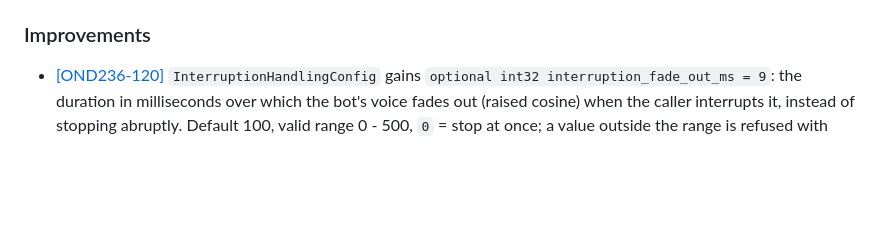
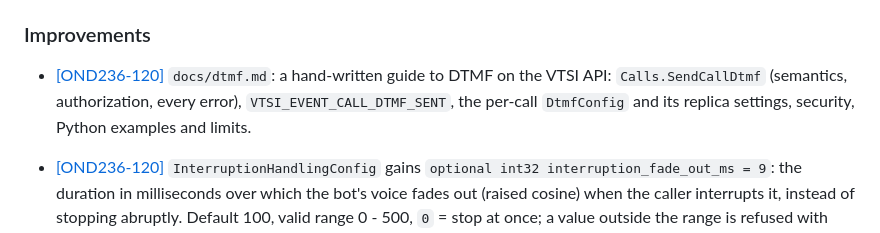
Before and after one commit to ondewo/ondewo-vtsi-api, a Markdown page: RELEASE.md, the part around the change. GitHub-like rendering; blank space fills up the shorter version.

```diff
--- a/RELEASE.md
+++ b/RELEASE.md
@@ -17,6 +17,9 @@
 
 ### Improvements
 
+* [[OND236-120]](https://ondewo.atlassian.net/browse/OND236-120) `docs/dtmf.md`: a hand-written guide to DTMF
+  on the VTSI API: `Calls.SendCallDtmf` (semantics, authorization, every error), `VTSI_EVENT_CALL_DTMF_SENT`, the
+  per-call `DtmfConfig` and its replica settings, security, Python examples and limits.
 * [[OND236-120]](https://ondewo.atlassian.net/browse/OND236-120) `InterruptionHandlingConfig` gains
   `optional int32 interruption_fade_out_ms = 9`: the duration in milliseconds over which the bot's voice fades out
   (raised cosine) when the caller interrupts it, instead of stopping abruptly. Default 100, valid range 0 - 500,
```
Also changed, not shown: README.md (+4 -0 lines), docs/dtmf.md (added, +236 -0 lines).
